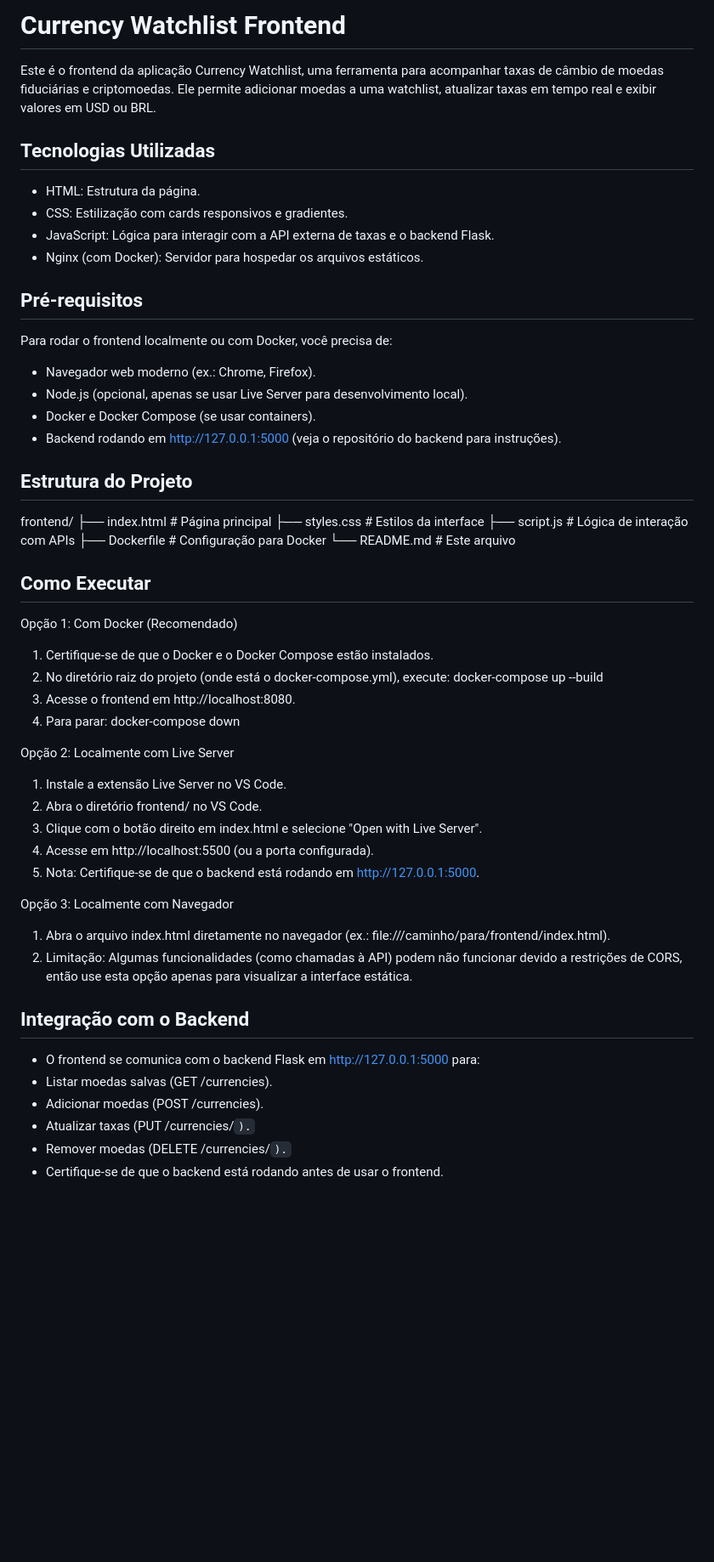
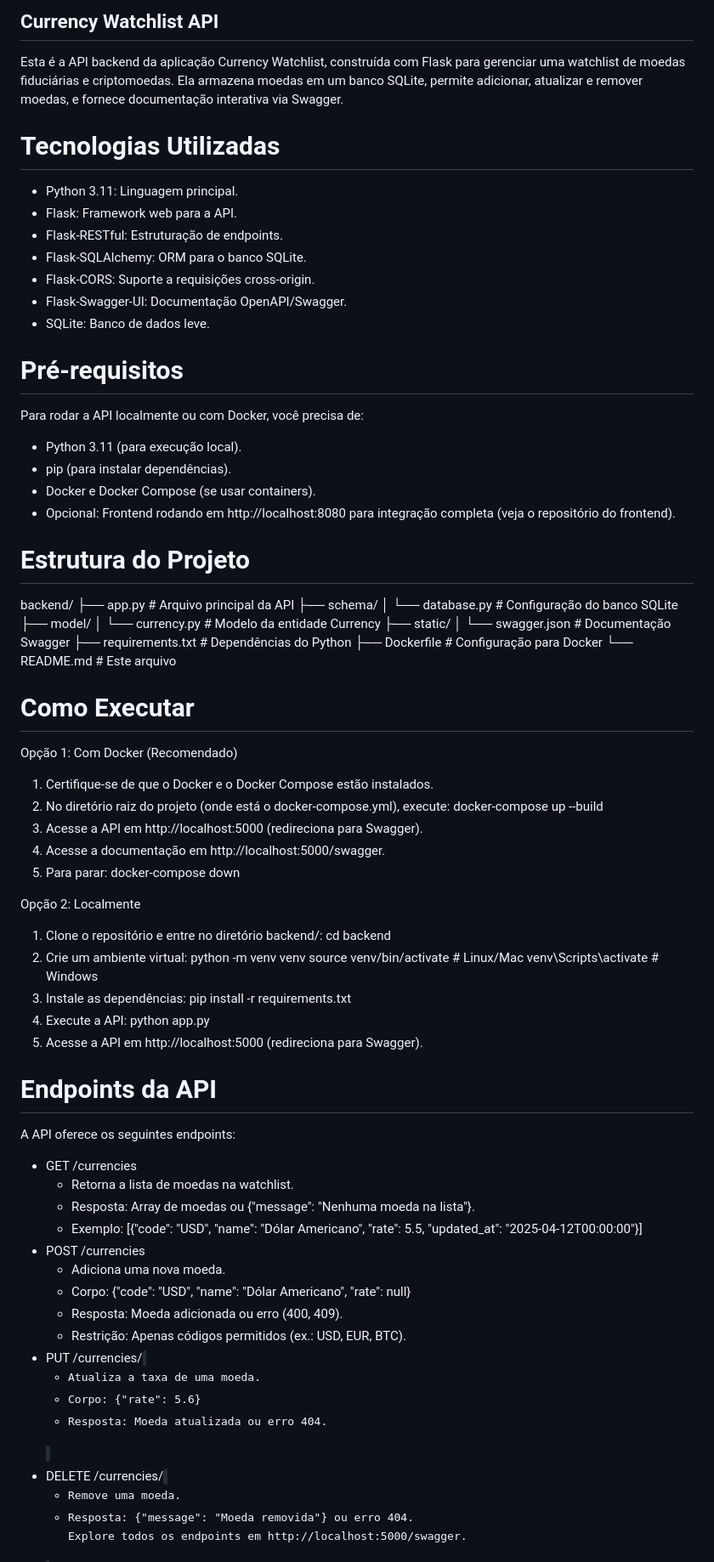
Before and after one commit to FernandoMBresolin/Currency_Watchlist, a Markdown page: api/README.md, the part around one of its changes. Shown at 85% size. Drawn GitHub-style; blank space fills up the shorter version.

```diff
--- a/api/README.md
+++ b/api/README.md
@@ -1,55 +1,76 @@
-# Currency Watchlist Frontend
-Este é o frontend da aplicação Currency Watchlist, uma ferramenta para acompanhar taxas
-de câmbio de moedas fiduciárias e criptomoedas. Ele permite adicionar moedas a uma watchlist,
-atualizar taxas em tempo real e exibir valores em USD ou BRL.
+## Currency Watchlist API
+Esta é a API backend da aplicação Currency Watchlist, construída com Flask para gerenciar uma watchlist de moedas fiduciárias e criptomoedas. Ela armazena moedas em um banco SQLite, permite adicionar, atualizar e remover moedas, e fornece documentação interativa via Swagger.
 
-## Tecnologias Utilizadas
-- HTML: Estrutura da página.
-- CSS: Estilização com cards responsivos e gradientes.
-- JavaScript: Lógica para interagir com a API externa de taxas e o backend Flask.
-- Nginx (com Docker): Servidor para hospedar os arquivos estáticos.
+# Tecnologias Utilizadas
+- Python 3.11: Linguagem principal.
+- Flask: Framework web para a API.
+- Flask-RESTful: Estruturação de endpoints.
+- Flask-SQLAlchemy: ORM para o banco SQLite.
+- Flask-CORS: Suporte a requisições cross-origin.
+- Flask-Swagger-UI: Documentação OpenAPI/Swagger.
+- SQLite: Banco de dados leve.
 
-## Pré-requisitos
-Para rodar o frontend localmente ou com Docker, você precisa de:
-- Navegador web moderno (ex.: Chrome, Firefox).
-- Node.js (opcional, apenas se usar Live Server para desenvolvimento local).
+# Pré-requisitos
+Para rodar a API localmente ou com Docker, você precisa de:
+- Python 3.11 (para execução local).
+- pip (para instalar dependências).
 - Docker e Docker Compose (se usar containers).
-- Backend rodando em http://127.0.0.1:5000 (veja o repositório do backend para instruções).
+- Opcional: Frontend rodando em http://localhost:8080 para integração completa (veja o repositório do frontend).
 
-## Estrutura do Projeto
-frontend/
-├── index.html        # Página principal
-├── styles.css        # Estilos da interface
-├── script.js         # Lógica de interação com APIs
+# Estrutura do Projeto
+backend/
+├── app.py            # Arquivo principal da API
+├── schema/
+│   └── database.py   # Configuração do banco SQLite
+├── model/
+│   └── currency.py   # Modelo da entidade Currency
+├── static/
+│   └── swagger.json  # Documentação Swagger
+├── requirements.txt  # Dependências do Python
 ├── Dockerfile        # Configuração para Docker
 └── README.md         # Este arquivo
 
-## Como Executar
+# Como Executar
 Opção 1: Com Docker (Recomendado)
 1. Certifique-se de que o Docker e o Docker Compose estão instalados.
 2. No diretório raiz do projeto (onde está o docker-compose.yml), execute:
 docker-compose up --build
-3. Acesse o frontend em http://localhost:8080.
-4. Para parar:
+3. Acesse a API em http://localhost:5000 (redireciona para Swagger).
+4. Acesse a documentação em http://localhost:5000/swagger.
+5. Para parar:
 docker-compose down
 
-Opção 2: Localmente com Live Server
-1. Instale a extensão Live Server no VS Code.
-2. Abra o diretório frontend/ no VS Code.
-3. Clique com o botão direito em index.html e selecione "Open with Live Server".
-4. Acesse em http://localhost:5500 (ou a porta configurada).
-5. Nota: Certifique-se de que o backend está rodando em http://127.0.0.1:5000.
+Opção 2: Localmente
+1. Clone o repositório e entre no diretório backend/:
+cd backend
+2. Crie um ambiente virtual:
+python -m venv venv
+source venv/bin/activate  # Linux/Mac
+venv\Scripts\activate     # Windows
+3. Instale as dependências:
+pip install -r requirements.txt
+4. Execute a API:
+python app.py
+5. Acesse a API em http://localhost:5000 (redireciona para Swagger).
 
-Opção 3: Localmente com Navegador
-1. Abra o arquivo index.html diretamente no navegador (ex.: file:///caminho/para/frontend/index.html).
-2. Limitação: Algumas funcionalidades (como chamadas à API) podem não funcionar devido a
-restrições de CORS, então use esta opção apenas para visualizar a interface estática.
+# Endpoints da API
+A API oferece os seguintes endpoints:
 
-## Integração com o Backend
-- O frontend se comunica com o backend Flask em http://127.0.0.1:5000 para:
- - Listar moedas salvas (GET /currencies).
- - Adicionar moedas (POST /currencies).
- - Atualizar taxas (PUT /currencies/<code>).
- - Remover moedas (DELETE /currencies/<code>).
-- Certifique-se de que o backend está rodando antes de usar o frontend.
+- GET /currencies
+  - Retorna a lista de moedas na watchlist.
+  - Resposta: Array de moedas ou {"message": "Nenhuma moeda na lista"}.
+  - Exemplo: [{"code": "USD", "name": "Dólar Americano", "rate": 5.5, "updated_at": "2025-04-12T00:00:00"}]
+- POST /currencies
+  - Adiciona uma nova moeda.
+  - Corpo: {"code": "USD", "name": "Dólar Americano", "rate": null}
+  - Resposta: Moeda adicionada ou erro (400, 409).
+  - Restrição: Apenas códigos permitidos (ex.: USD, EUR, BTC).
+- PUT /currencies/<code>
+  - Atualiza a taxa de uma moeda.
+  - Corpo: {"rate": 5.6}
+  - Resposta: Moeda atualizada ou erro 404.
+- DELETE /currencies/<code>
+  - Remove uma moeda.
+  - Resposta: {"message": "Moeda removida"} ou erro 404.
+Explore todos os endpoints em http://localhost:5000/swagger.
 
```
Also changed, not shown: other parts of api/README.md (+19 -19 lines).
